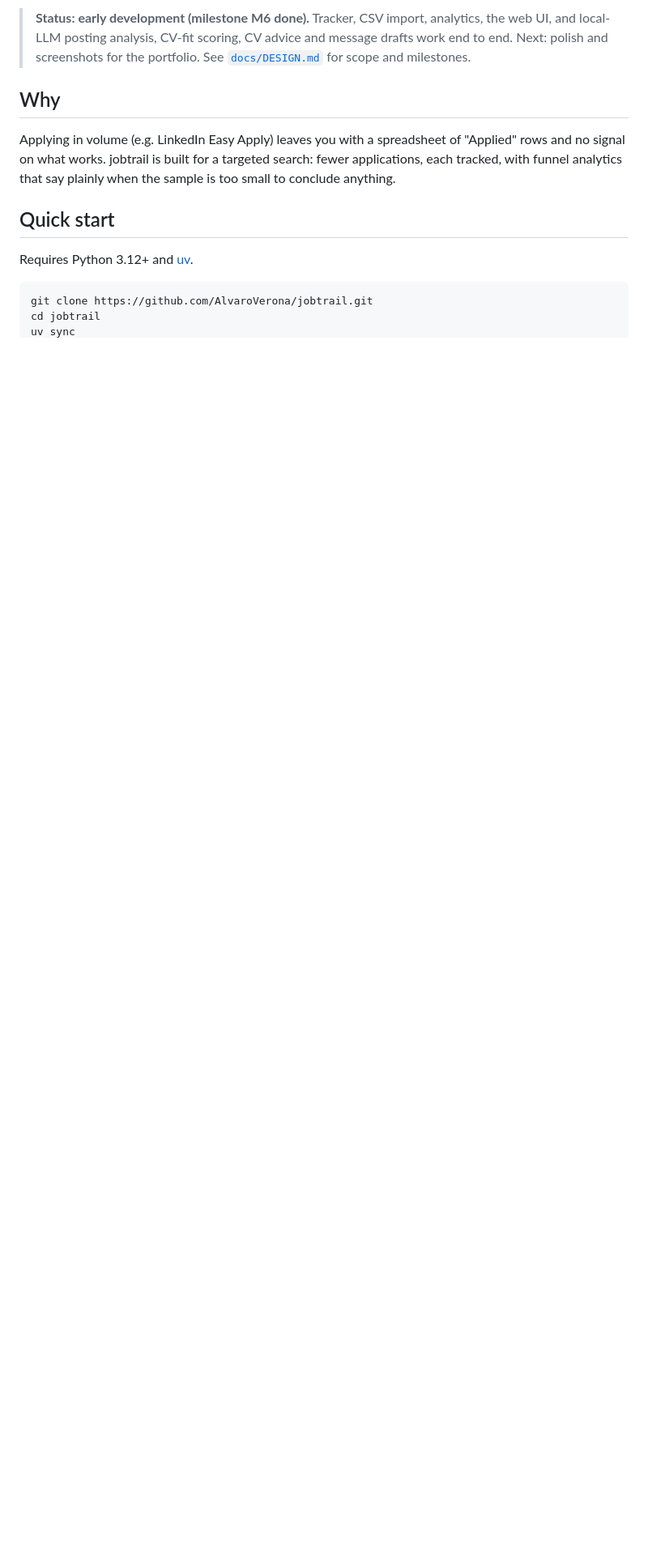
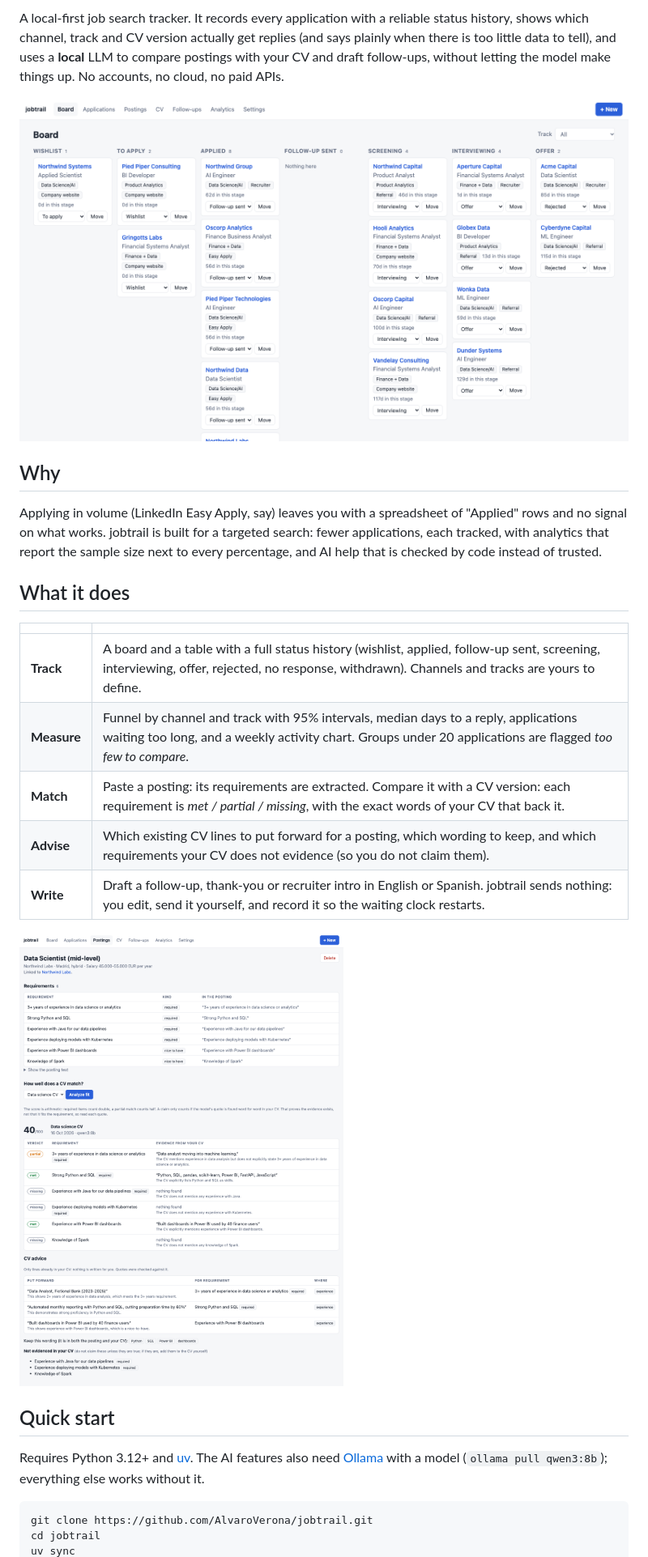
Before and after one commit to AlvaroVerona/jobtrail, a Markdown page: README.md, the part around one of its changes. Shown at 81% size. Drawn GitHub-style; pictures changed too: docs/images/board.png (added), docs/images/fit.png (added); blank space fills up the shorter version.

````diff
--- a/README.md
+++ b/README.md
@@ -4,13 +4,27 @@ A local-first job search tracker: log applications with a reliable status histor
 
-> **Status: early development (milestone M6 done).** Tracker, CSV import, analytics, the web UI, and local-LLM posting analysis, CV-fit scoring, CV advice and message drafts work end to end. Next: polish and screenshots for the portfolio. See [`docs/DESIGN.md`](docs/DESIGN.md) for scope and milestones.
+A local-first job search tracker. It records every application with a reliable status history, shows which channel, track and CV version actually get replies (and says plainly when there is too little data to tell), and uses a **local** LLM to compare postings with your CV and draft follow-ups, without letting the model make things up. No accounts, no cloud, no paid APIs.
+
+![The board](docs/images/board.png)
 
 ## Why
 
-Applying in volume (e.g. LinkedIn Easy Apply) leaves you with a spreadsheet of "Applied" rows and no signal on what works. jobtrail is built for a targeted search: fewer applications, each tracked, with funnel analytics that say plainly when the sample is too small to conclude anything.
+Applying in volume (LinkedIn Easy Apply, say) leaves you with a spreadsheet of "Applied" rows and no signal on what works. jobtrail is built for a targeted search: fewer applications, each tracked, with analytics that report the sample size next to every percentage, and AI help that is checked by code instead of trusted.
+
+## What it does
+
+| | |
+|---|---|
+| **Track** | A board and a table with a full status history (wishlist, applied, follow-up sent, screening, interviewing, offer, rejected, no response, withdrawn). Channels and tracks are yours to define. |
+| **Measure** | Funnel by channel and track with 95% intervals, median days to a reply, applications waiting too long, and a weekly activity chart. Groups under 20 applications are flagged *too few to compare*. |
+| **Match** | Paste a posting: its requirements are extracted. Compare it with a CV version: each requirement is *met / partial / missing*, with the exact words of your CV that back it. |
+| **Advise** | Which existing CV lines to put forward for a posting, which wording to keep, and which requirements your CV does not evidence (so you do not claim them). |
+| **Write** | Draft a follow-up, thank-you or recruiter intro in English or Spanish. jobtrail sends nothing: you edit, send it yourself, and record it so the waiting clock restarts. |
+
+![Fit analysis and CV advice](docs/images/fit.png)
 
 ## Quick start
 
-Requires Python 3.12+ and [uv](https://docs.astral.sh/uv/).
+Requires Python 3.12+ and [uv](https://docs.astral.sh/uv/). The AI features also need [Ollama](https://ollama.com) with a model (`ollama pull qwen3:8b`); everything else works without it.
 
 ```bash
 git clone https://github.com/AlvaroVerona/jobtrail.git
````
Also changed, not shown: other parts of README.md (+47 -55 lines), docs/ARCHITECTURE.md (added, +74 -0 lines), docs/images/analytics.png (added), docs/images/draft.png (added), 7 other files.
